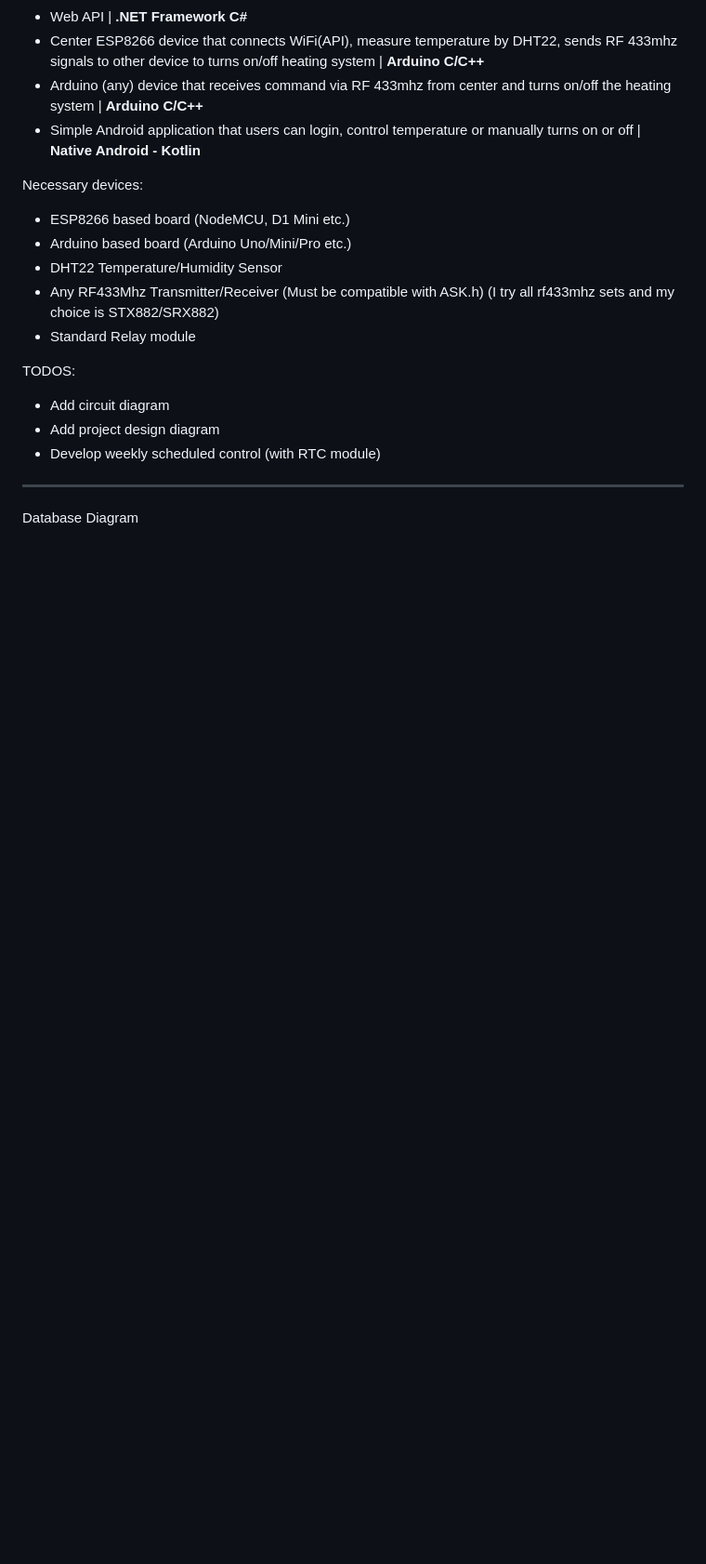
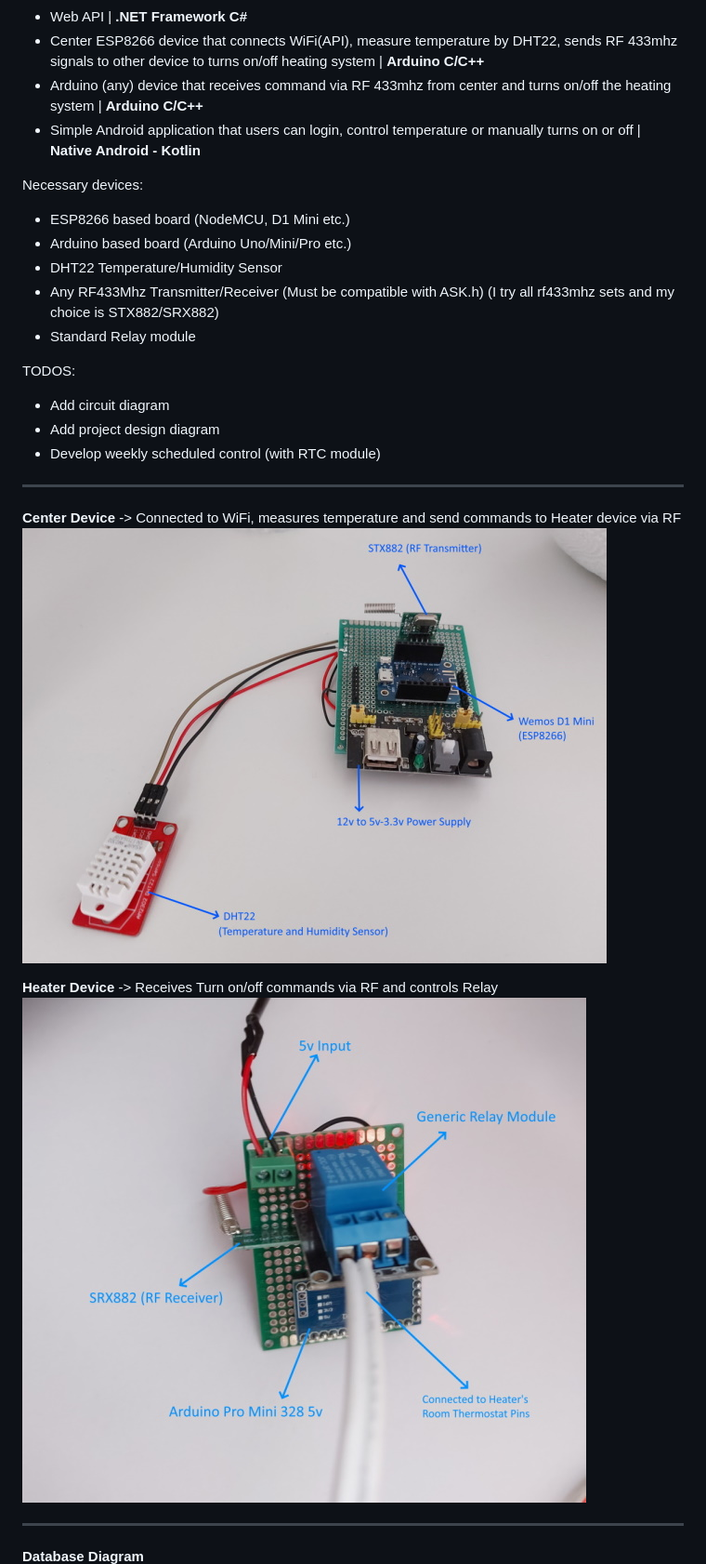
Before and after one commit to ogzkc/KombiCim, a Markdown page: README.md, the part around the change. Shown: that part at 93% size. Drawn GitHub-style; pictures changed too: Diagrams-Notes/CenterDevice.jpg (added), Diagrams-Notes/HeaterDevice.jpg (added); blank space fills up the shorter version.

Commit message:
Added pictures

```diff
--- a/README.md
+++ b/README.md
@@ -22,5 +22,13 @@ TODOS:
 
 --------------------------------
 
-Database Diagram
+**Center Device** -> Connected to WiFi, measures temperature and send commands to Heater device via RF
+![Center Device](Diagrams-Notes/CenterDevice.jpg)
+
+**Heater Device** -> Receives Turn on/off commands via RF and controls Relay
+![Heater Device](Diagrams-Notes/HeaterDevice.jpg)
+
+-----------------------
+
+**Database Diagram**
 ![Database Diagram](Diagrams-Notes/DatabaseDiagram.jpg)
```
